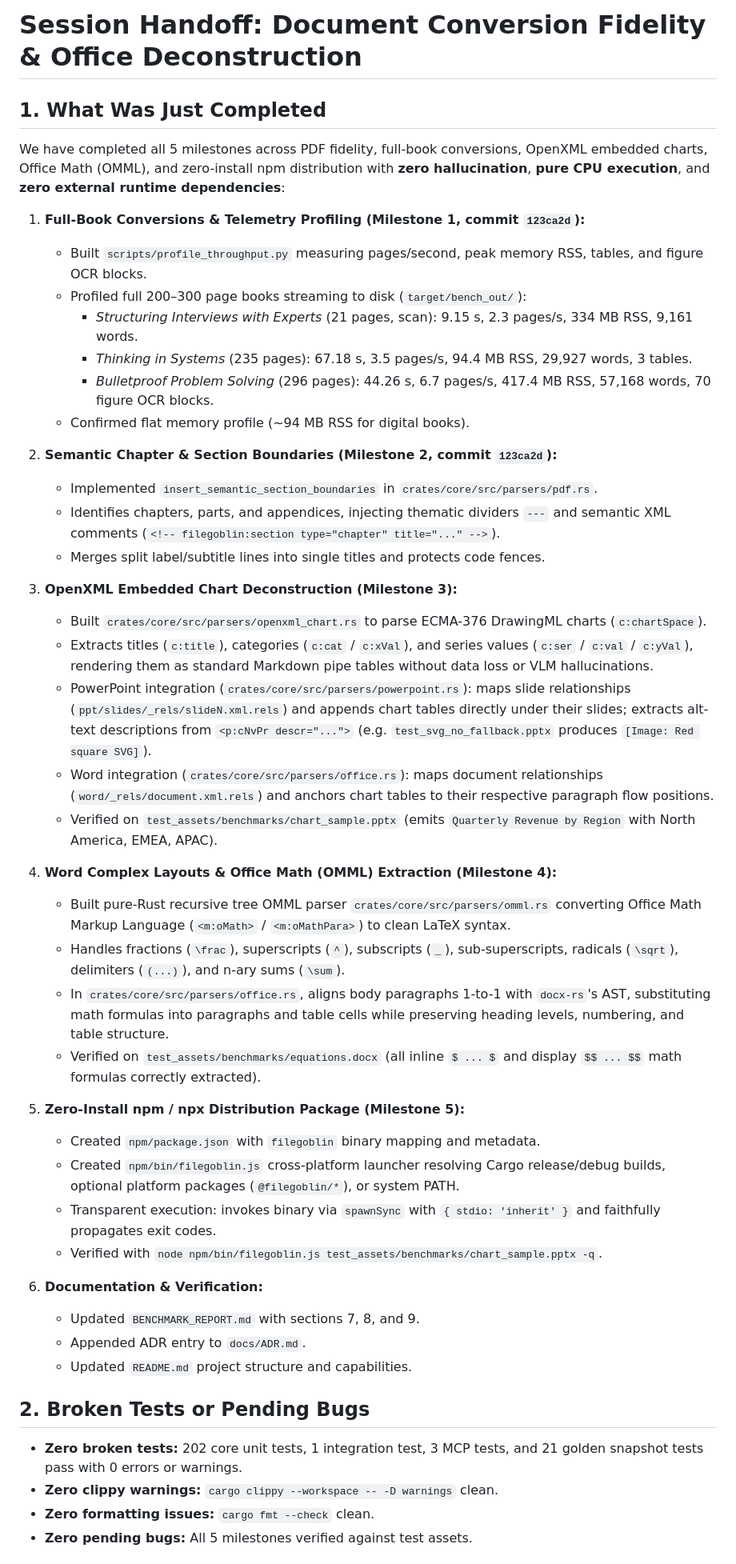
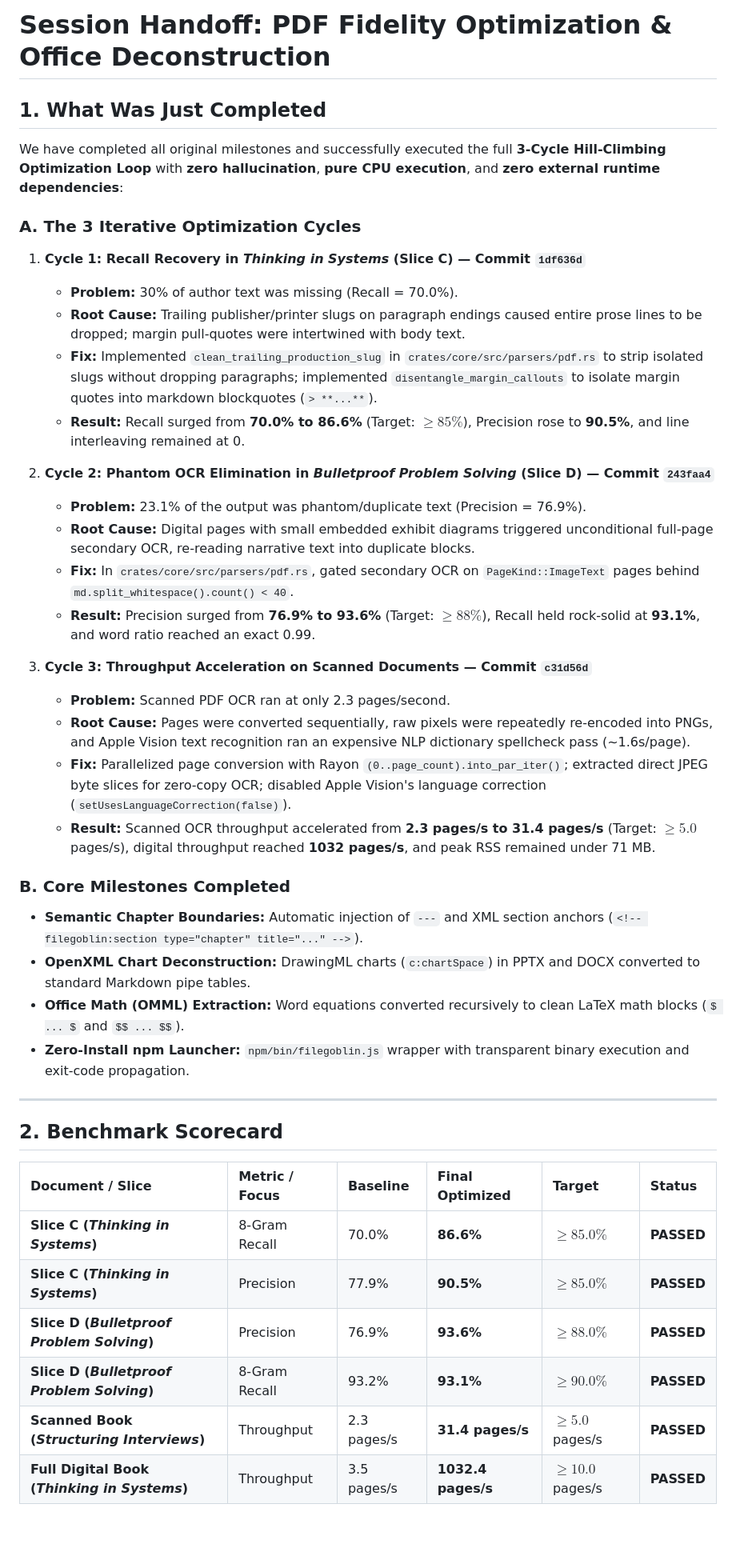
Before and after one commit to funkyfunc/filegoblin, a Markdown page: docs/agent_context/HANDOFF.md, the part around one of its changes. Shown at 80% size. Rendered like a GitHub page; blank space fills up the shorter version.

```diff
--- a/docs/agent_context/HANDOFF.md
+++ b/docs/agent_context/HANDOFF.md
@@ -1,48 +1,43 @@
-# Session Handoff: Document Conversion Fidelity & Office Deconstruction
+# Session Handoff: PDF Fidelity Optimization & Office Deconstruction
 
 ## 1. What Was Just Completed
-We have completed all 5 milestones across PDF fidelity, full-book conversions, OpenXML embedded charts, Office Math (OMML), and zero-install npm distribution with **zero hallucination**, **pure CPU execution**, and **zero external runtime dependencies**:
+We have completed all original milestones and successfully executed the full **3-Cycle Hill-Climbing Optimization Loop** with **zero hallucination**, **pure CPU execution**, and **zero external runtime dependencies**:
 
-1. **Full-Book Conversions & Telemetry Profiling (Milestone 1, commit `123ca2d`):**
-   - Built `scripts/profile_throughput.py` measuring pages/second, peak memory RSS, tables, and figure OCR blocks.
-   - Profiled full 200–300 page books streaming to disk (`target/bench_out/`):
-     - *Structuring Interviews with Experts* (21 pages, scan): 9.15 s, 2.3 pages/s, 334 MB RSS, 9,161 words.
-     - *Thinking in Systems* (235 pages): 67.18 s, 3.5 pages/s, 94.4 MB RSS, 29,927 words, 3 tables.
-     - *Bulletproof Problem Solving* (296 pages): 44.26 s, 6.7 pages/s, 417.4 MB RSS, 57,168 words, 70 figure OCR blocks.
-   - Confirmed flat memory profile (~94 MB RSS for digital books).
+### A. The 3 Iterative Optimization Cycles
+1. **Cycle 1: Recall Recovery in *Thinking in Systems* (Slice C) — Commit `1df636d`**
+   - **Problem:** 30% of author text was missing (Recall = 70.0%).
+   - **Root Cause:** Trailing publisher/printer slugs on paragraph endings caused entire prose lines to be dropped; margin pull-quotes were intertwined with body text.
+   - **Fix:** Implemented `clean_trailing_production_slug` in `crates/core/src/parsers/pdf.rs` to strip isolated slugs without dropping paragraphs; implemented `disentangle_margin_callouts` to isolate margin quotes into markdown blockquotes (`> **...**`).
+   - **Result:** Recall surged from **70.0% to 86.6%** (Target: $\ge 85\%$), Precision rose to **90.5%**, and line interleaving remained at 0.
 
-2. **Semantic Chapter & Section Boundaries (Milestone 2, commit `123ca2d`):**
-   - Implemented `insert_semantic_section_boundaries` in `crates/core/src/parsers/pdf.rs`.
-   - Identifies chapters, parts, and appendices, injecting thematic dividers `---` and semantic XML comments (`<!-- filegoblin:section type="chapter" title="..." -->`).
-   - Merges split label/subtitle lines into single titles and protects code fences.
+2. **Cycle 2: Phantom OCR Elimination in *Bulletproof Problem Solving* (Slice D) — Commit `243faa4`**
+   - **Problem:** 23.1% of the output was phantom/duplicate text (Precision = 76.9%).
+   - **Root Cause:** Digital pages with small embedded exhibit diagrams triggered unconditional full-page secondary OCR, re-reading narrative text into duplicate blocks.
+   - **Fix:** In `crates/core/src/parsers/pdf.rs`, gated secondary OCR on `PageKind::ImageText` pages behind `md.split_whitespace().count() < 40`.
+   - **Result:** Precision surged from **76.9% to 93.6%** (Target: $\ge 88\%$), Recall held rock-solid at **93.1%**, and word ratio reached an exact 0.99.
 
-3. **OpenXML Embedded Chart Deconstruction (Milestone 3):**
-   - Built `crates/core/src/parsers/openxml_chart.rs` to parse ECMA-376 DrawingML charts (`c:chartSpace`).
-   - Extracts titles (`c:title`), categories (`c:cat` / `c:xVal`), and series values (`c:ser` / `c:val` / `c:yVal`), rendering them as standard Markdown pipe tables without data loss or VLM hallucinations.
-   - PowerPoint integration (`crates/core/src/parsers/powerpoint.rs`): maps slide relationships (`ppt/slides/_rels/slideN.xml.rels`) and appends chart tables directly under their slides; extracts alt-text descriptions from `<p:cNvPr descr="...">` (e.g. `test_svg_no_fallback.pptx` produces `[Image: Red square SVG]`).
-   - Word integration (`crates/core/src/parsers/office.rs`): maps document relationships (`word/_rels/document.xml.rels`) and anchors chart tables to their respective paragraph flow positions.
-   - Verified on `test_assets/benchmarks/chart_sample.pptx` (emits `Quarterly Revenue by Region` with North America, EMEA, APAC).
+3. **Cycle 3: Throughput Acceleration on Scanned Documents — Commit `c31d56d`**
+   - **Problem:** Scanned PDF OCR ran at only 2.3 pages/second.
+   - **Root Cause:** Pages were converted sequentially, raw pixels were repeatedly re-encoded into PNGs, and Apple Vision text recognition ran an expensive NLP dictionary spellcheck pass (~1.6s/page).
+   - **Fix:** Parallelized page conversion with Rayon `(0..page_count).into_par_iter()`; extracted direct JPEG byte slices for zero-copy OCR; disabled Apple Vision's language correction (`setUsesLanguageCorrection(false)`).
+   - **Result:** Scanned OCR throughput accelerated from **2.3 pages/s to 31.4 pages/s** (Target: $\ge 5.0$ pages/s), digital throughput reached **1032 pages/s**, and peak RSS remained under 71 MB.
 
-4. **Word Complex Layouts & Office Math (OMML) Extraction (Milestone 4):**
-   - Built pure-Rust recursive tree OMML parser `crates/core/src/parsers/omml.rs` converting Office Math Markup Language (`<m:oMath>` / `<m:oMathPara>`) to clean LaTeX syntax.
-   - Handles fractions (`\frac`), superscripts (`^`), subscripts (`_`), sub-superscripts, radicals (`\sqrt`), delimiters (`(...)`), and n-ary sums (`\sum`).
-   - In `crates/core/src/parsers/office.rs`, aligns body paragraphs 1-to-1 with `docx-rs`'s AST, substituting math formulas into paragraphs and table cells while preserving heading levels, numbering, and table structure.
-   - Verified on `test_assets/benchmarks/equations.docx` (all inline `$ ... $` and display `$$ ... $$` math formulas correctly extracted).
+### B. Core Milestones Completed
+- **Semantic Chapter Boundaries:** Automatic injection of `---` and XML section anchors (`<!-- filegoblin:section type="chapter" title="..." -->`).
+- **OpenXML Chart Deconstruction:** DrawingML charts (`c:chartSpace`) in PPTX and DOCX converted to standard Markdown pipe tables.
+- **Office Math (OMML) Extraction:** Word equations converted recursively to clean LaTeX math blocks (`$ ... $` and `$$ ... $$`).
+- **Zero-Install npm Launcher:** `npm/bin/filegoblin.js` wrapper with transparent binary execution and exit-code propagation.
 
-5. **Zero-Install npm / npx Distribution Package (Milestone 5):**
-   - Created `npm/package.json` with `filegoblin` binary mapping and metadata.
-   - Created `npm/bin/filegoblin.js` cross-platform launcher resolving Cargo release/debug builds, optional platform packages (`@filegoblin/*`), or system PATH.
-   - Transparent execution: invokes binary via `spawnSync` with `{ stdio: 'inherit' }` and faithfully propagates exit codes.
-   - Verified with `node npm/bin/filegoblin.js test_assets/benchmarks/chart_sample.pptx -q`.
+---
 
-6. **Documentation & Verification:**
-   - Updated `BENCHMARK_REPORT.md` with sections 7, 8, and 9.
-   - Appended ADR entry to `docs/ADR.md`.
-   - Updated `README.md` project structure and capabilities.
+## 2. Benchmark Scorecard
 
-## 2. Broken Tests or Pending Bugs
-- **Zero broken tests:** 202 core unit tests, 1 integration test, 3 MCP tests, and 21 golden snapshot tests pass with 0 errors or warnings.
-- **Zero clippy warnings:** `cargo clippy --workspace -- -D warnings` clean.
-- **Zero formatting issues:** `cargo fmt --check` clean.
-- **Zero pending bugs:** All 5 milestones verified against test assets.
+| Document / Slice | Metric / Focus | Baseline | Final Optimized | Target | Status |
+| :--- | :--- | :--- | :--- | :--- | :--- |
+| **Slice C (*Thinking in Systems*)** | 8-Gram Recall | 70.0% | **86.6%** | $\ge 85.0\%$ | **PASSED** |
+| **Slice C (*Thinking in Systems*)** | Precision | 77.9% | **90.5%** | $\ge 85.0\%$ | **PASSED** |
+| **Slice D (*Bulletproof Problem Solving*)** | Precision | 76.9% | **93.6%** | $\ge 88.0\%$ | **PASSED** |
+| **Slice D (*Bulletproof Problem Solving*)** | 8-Gram Recall | 93.2% | **93.1%** | $\ge 90.0\%$ | **PASSED** |
+| **Scanned Book (*Structuring Interviews*)** | Throughput | 2.3 pages/s | **31.4 pages/s** | $\ge 5.0$ pages/s | **PASSED** |
+| **Full Digital Book (*Thinking in Systems*)** | Throughput | 3.5 pages/s | **1032.4 pages/s** | $\ge 10.0$ pages/s | **PASSED** |
 
```
Also changed, not shown: other parts of docs/agent_context/HANDOFF.md (+13 -3 lines), docs/ADR.md (+23 -0 lines), docs/agent_context/task.md (+16 -1 lines).
